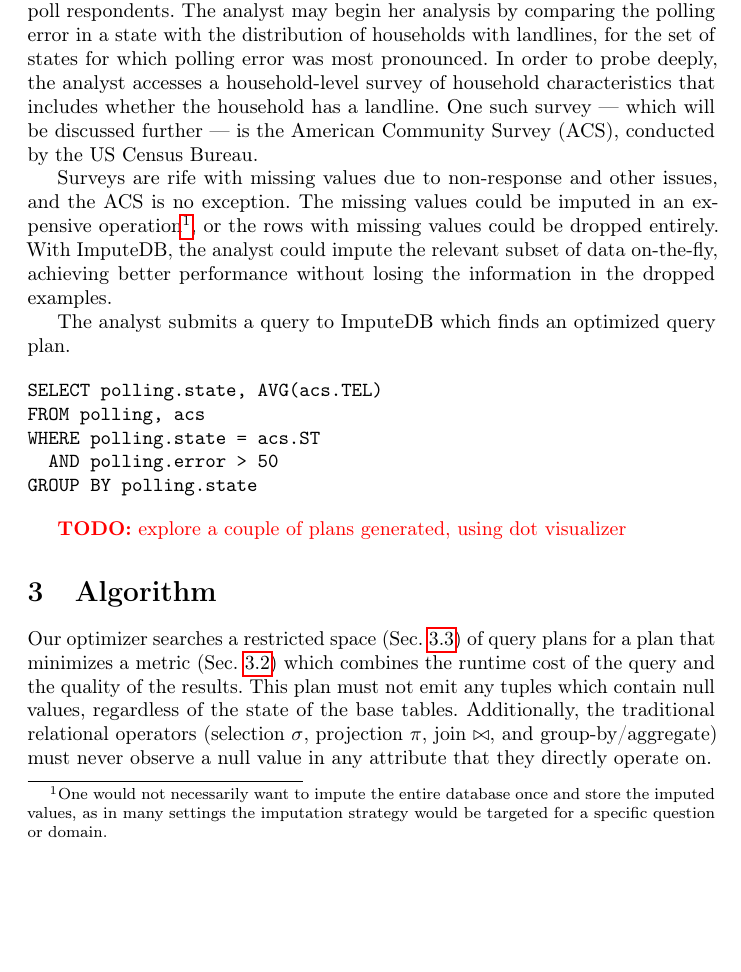
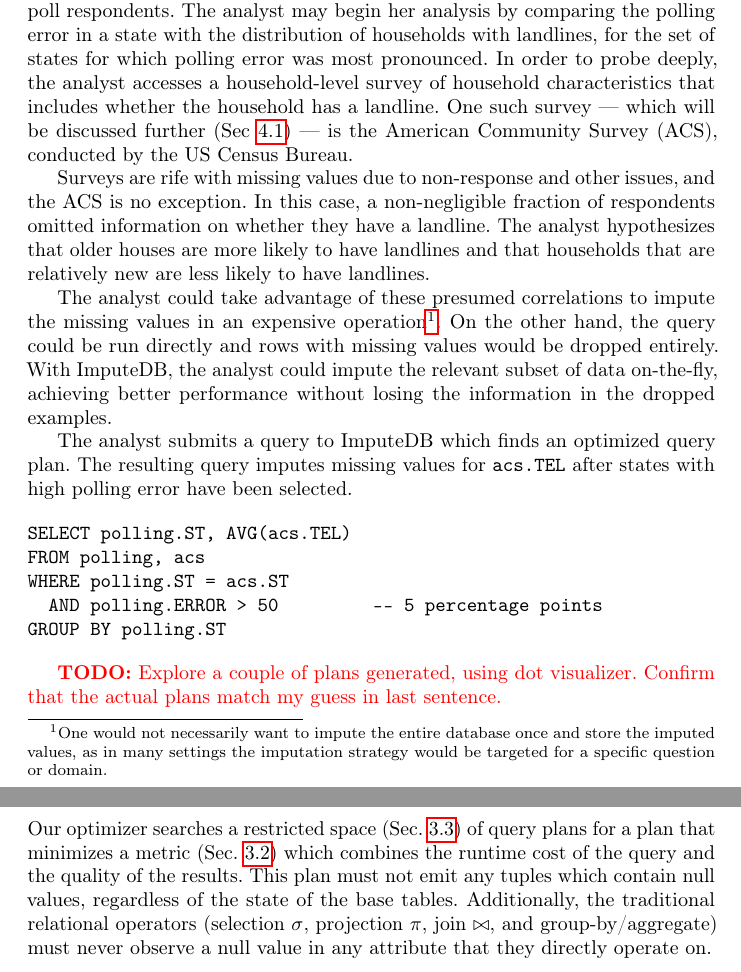
Before and after one commit to mitdbg/imputedb, a LaTeX paper (paper/main.tex, which reads paper/examples.tex): part of page 2 of 13 before the commit and two parts of pages 2 and 3 of 13 after it, the two joined at a grey line, cut so that both start at the same text, the shorter picture padded with empty space. Compiled offline with pdfLaTeX.

Commit message:
paper: edit example introduction

```diff
--- a/paper/examples.tex
+++ b/paper/examples.tex
@@ -9,29 +9,37 @@ distribution of households with landlines, for the set of states for which
 polling error was most pronounced. In order to probe deeply, the analyst
 accesses a household-level survey of household characteristics that includes
 whether the household has a landline. One such survey --- which will be
-discussed further --- is the American Community Survey (ACS), conducted by the
-US Census Bureau.
+discussed further (Sec~\ref{subsec:datasets}) --- is the American Community Survey (ACS),
+conducted by the US Census Bureau.
 
 Surveys are rife with missing values due to non-response and other issues, and
-the ACS is no exception. The missing values could be imputed in an expensive
-operation\footnote{One would not necessarily want to impute the entire database once and
-store the imputed values, as in many settings the imputation strategy would be
-targeted for a specific question or domain.}, or the rows with missing values could be dropped entirely. With
-ImputeDB, the analyst could impute the relevant subset of data on-the-fly,
-achieving better performance without losing the information in the dropped
-examples.
+the ACS is no exception. In this case, a non-negligible fraction of respondents omitted
+information on whether they have a landline. The analyst hypothesizes that older houses are
+more likely to have landlines and that households that are relatively new are less likely to
+have landlines.
 
-The analyst submits a query to ImputeDB which finds an optimized query plan.
+The analyst could take advantage of these presumed correlations to impute the missing values
+in an expensive operation\footnote{One would not necessarily want to impute the entire
+database once and store the imputed values, as in many settings the imputation strategy
+would be targeted for a specific question or domain.}. On the other hand, the query
+could be run directly and rows with missing values would be dropped entirely. With
+ImputeDB, the analyst could impute the relevant subset of data on-the-fly, achieving
+better performance without losing the information in the dropped examples.
+
+The analyst submits a query to ImputeDB which finds an optimized query plan. The resulting
+query imputes missing values for \verb!acs.TEL! after states with high polling error have
+been selected.
 
 \begin{verbatim}
-SELECT polling.state, AVG(acs.TEL)
+SELECT polling.ST, AVG(acs.TEL)
 FROM polling, acs
-WHERE polling.state = acs.ST
-  AND polling.error > 50
-GROUP BY polling.state
+WHERE polling.ST = acs.ST
+  AND polling.ERROR > 50         -- 5 percentage points
+GROUP BY polling.ST
 \end{verbatim}
 
-\todo{explore a couple of plans generated, using dot visualizer}
+\todo{Explore a couple of plans generated, using dot visualizer. Confirm that the actual
+plans match my guess in last sentence.}
 
 %%% Local Variables:
 %%% mode: latex
```
